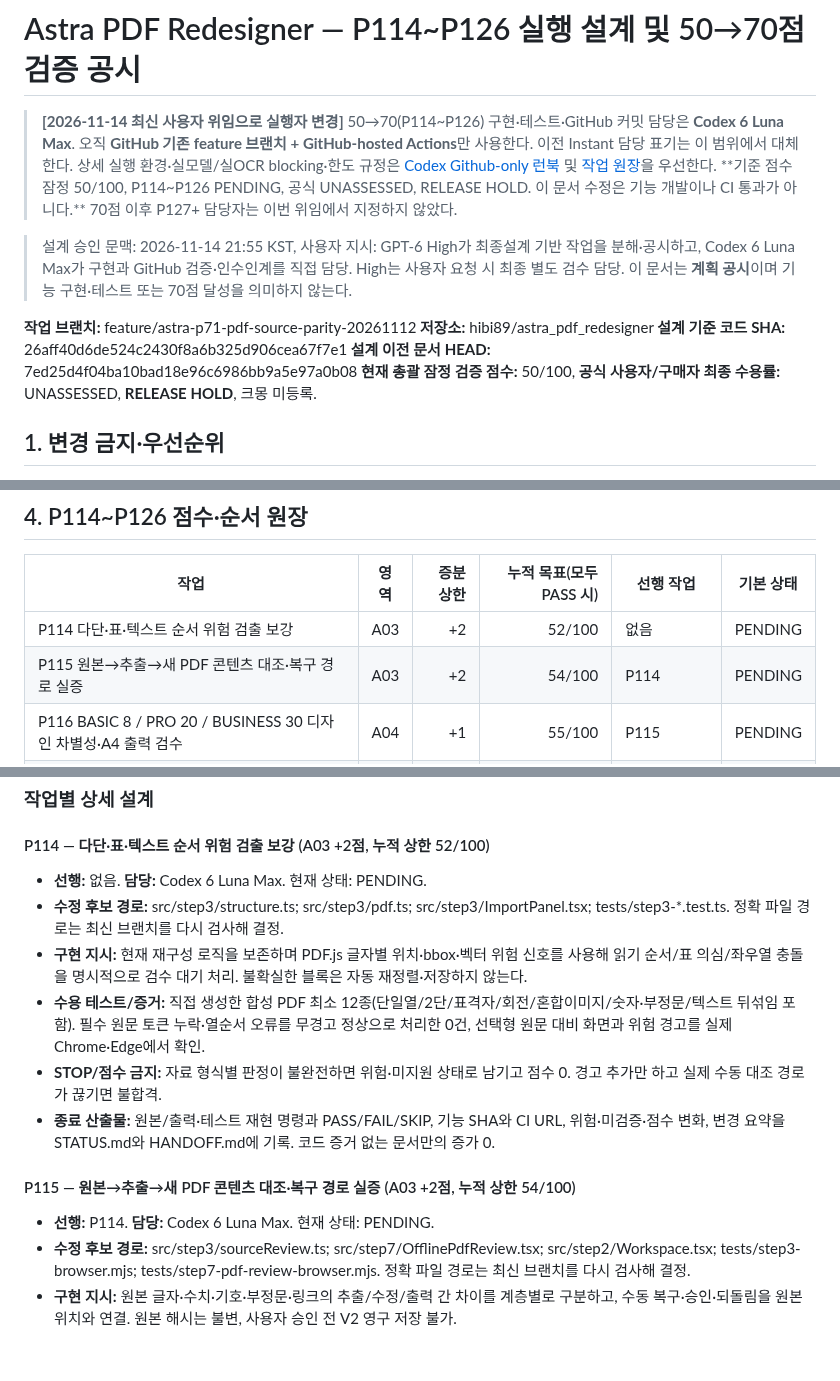
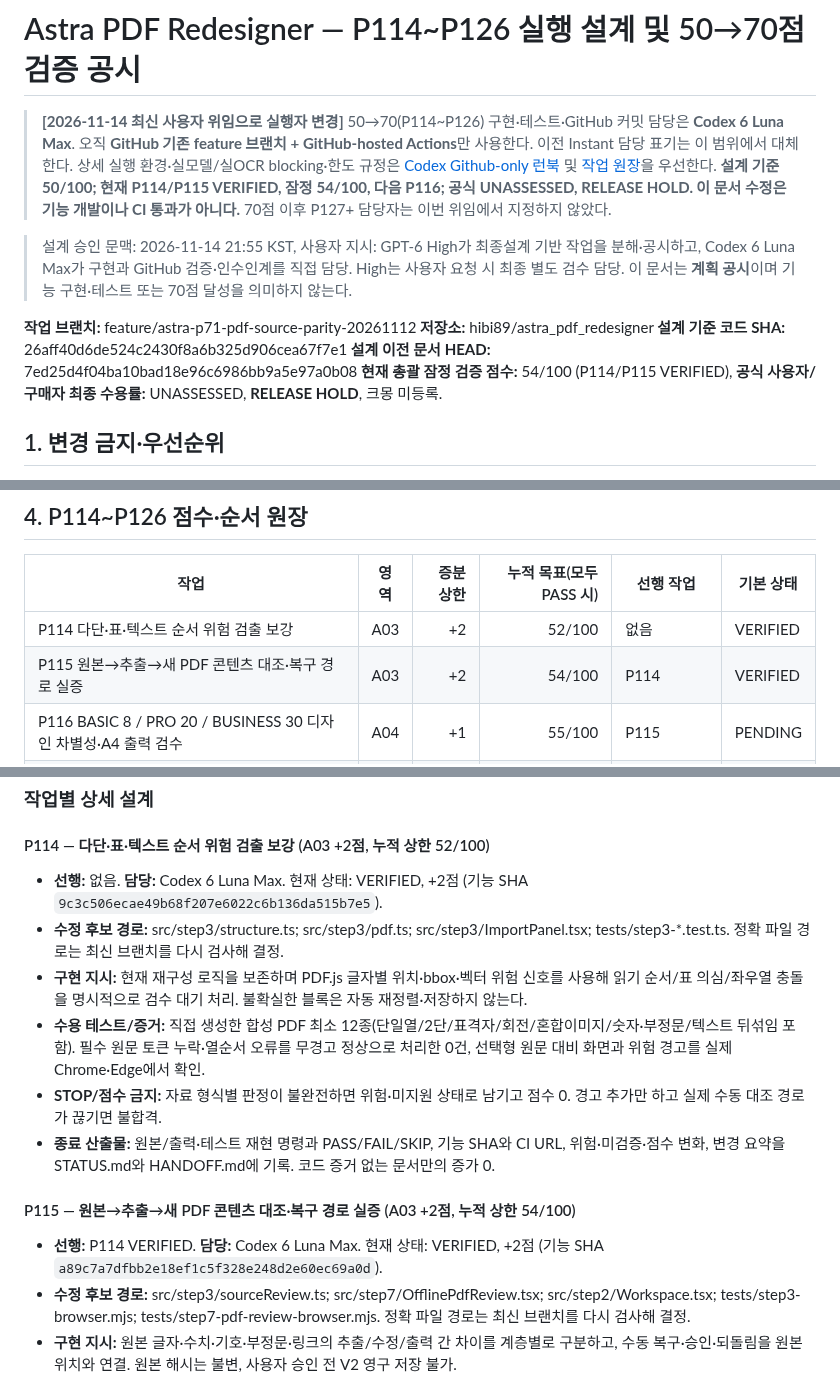
Before and after one commit to hibi89/astra_pdf_redesigner, a Markdown page: docs/commercial/ASTRA_P114_P126_50_TO_70_EXECUTION_PLAN_20261114.md, 3 parts joined by grey strips. Rendered like a GitHub page; blank space fills up the shorter version.

Commit message:
P115: record verified progress and next gate

```diff
--- a/docs/commercial/ASTRA_P114_P126_50_TO_70_EXECUTION_PLAN_20261114.md
+++ b/docs/commercial/ASTRA_P114_P126_50_TO_70_EXECUTION_PLAN_20261114.md
@@ -1,6 +1,6 @@
 # Astra PDF Redesigner — P114~P126 실행 설계 및 50→70점 검증 공시
 
-> **[2026-11-14 최신 사용자 위임으로 실행자 변경]** 50→70(P114~P126) 구현·테스트·GitHub 커밋 담당은 **Codex 6 Luna Max**. 오직 **GitHub 기존 feature 브랜치 + GitHub-hosted Actions**만 사용한다. 이전 Instant 담당 표기는 이 범위에서 대체한다. 상세 실행 환경·실모델/실OCR blocking·한도 규정은 [Codex Github-only 런북](ASTRA_CODEX_LUNA_MAX_GITHUB_ONLY_P114_P126_20261114.md) 및 [작업 원장](ASTRA_P114_P126_TASK_REGISTER_20261114.json)을 우선한다. **기준 점수 잠정 50/100, P114~P126 PENDING, 공식 UNASSESSED, RELEASE HOLD. 이 문서 수정은 기능 개발이나 CI 통과가 아니다.** 70점 이후 P127+ 담당자는 이번 위임에서 지정하지 않았다.
+> **[2026-11-14 최신 사용자 위임으로 실행자 변경]** 50→70(P114~P126) 구현·테스트·GitHub 커밋 담당은 **Codex 6 Luna Max**. 오직 **GitHub 기존 feature 브랜치 + GitHub-hosted Actions**만 사용한다. 이전 Instant 담당 표기는 이 범위에서 대체한다. 상세 실행 환경·실모델/실OCR blocking·한도 규정은 [Codex Github-only 런북](ASTRA_CODEX_LUNA_MAX_GITHUB_ONLY_P114_P126_20261114.md) 및 [작업 원장](ASTRA_P114_P126_TASK_REGISTER_20261114.json)을 우선한다. **설계 기준 50/100; 현재 P114/P115 VERIFIED, 잠정 54/100, 다음 P116; 공식 UNASSESSED, RELEASE HOLD. 이 문서 수정은 기능 개발이나 CI 통과가 아니다.** 70점 이후 P127+ 담당자는 이번 위임에서 지정하지 않았다.
 
 
 > 설계 승인 문맥: 2026-11-14 21:55 KST, 사용자 지시: GPT-6 High가 최종설계 기반 작업을 분해·공시하고, Codex 6 Luna Max가 구현과 GitHub 검증·인수인계를 직접 담당. High는 사용자 요청 시 최종 별도 검수 담당. 이 문서는 **계획 공시**이며 기능 구현·테스트 또는 70점 달성을 의미하지 않는다.
@@ -9,7 +9,7 @@
 **저장소:** hibi89/astra_pdf_redesigner
 **설계 기준 코드 SHA:** 26aff40d6de524c2430f8a6b325d906cea67f7e1
 **설계 이전 문서 HEAD:** 7ed25d4f04ba10bad18e96c6986bb9a5e97a0b08
-**현재 총괄 잠정 검증 점수:** 50/100, **공식 사용자/구매자 최종 수용률:** UNASSESSED, **RELEASE HOLD**, 크몽 미등록.
+**현재 총괄 잠정 검증 점수:** 54/100 (P114/P115 VERIFIED), **공식 사용자/구매자 최종 수용률:** UNASSESSED, **RELEASE HOLD**, 크몽 미등록.
 
 ## 1. 변경 금지·우선순위
 
@@ -53,8 +53,8 @@
 
 | 작업 | 영역 | 증분 상한 | 누적 목표(모두 PASS 시) | 선행 작업 | 기본 상태 |
 |---|---|---:|---:|---|---|
-| P114 다단·표·텍스트 순서 위험 검출 보강 | A03 | +2 | 52/100 | 없음 | PENDING |
-| P115 원본→추출→새 PDF 콘텐츠 대조·복구 경로 실증 | A03 | +2 | 54/100 | P114 | PENDING |
+| P114 다단·표·텍스트 순서 위험 검출 보강 | A03 | +2 | 52/100 | 없음 | VERIFIED |
+| P115 원본→추출→새 PDF 콘텐츠 대조·복구 경로 실증 | A03 | +2 | 54/100 | P114 | VERIFIED |
 | P116 BASIC 8 / PRO 20 / BUSINESS 30 디자인 차별성·A4 출력 검수 | A04 | +1 | 55/100 | P115 | PENDING |
 | P117 BUSINESS 다중 문서 브랜드 반복 출력 및 SKU 우회 회귀 | A04 | +1 | 56/100 | P116 | PENDING |
 | P118 로컬 레퍼런스 분석→비파괴 적용·재현성 강화 | A05 | +1 | 57/100 | P116 | PENDING |
@@ -71,7 +71,7 @@
 
 #### P114 — 다단·표·텍스트 순서 위험 검출 보강 (A03 +2점, 누적 상한 52/100)
 
-- **선행:** 없음. **담당:** Codex 6 Luna Max. 현재 상태: PENDING.
+- **선행:** 없음. **담당:** Codex 6 Luna Max. 현재 상태: VERIFIED, +2점 (기능 SHA `9c3c506ecae49b68f207e6022c6b136da515b7e5`).
 - **수정 후보 경로:** src/step3/structure.ts; src/step3/pdf.ts; src/step3/ImportPanel.tsx; tests/step3-*.test.ts. 정확 파일 경로는 최신 브랜치를 다시 검사해 결정.
 - **구현 지시:** 현재 재구성 로직을 보존하며 PDF.js 글자별 위치·bbox·벡터 위험 신호를 사용해 읽기 순서/표 의심/좌우열 충돌을 명시적으로 검수 대기 처리. 불확실한 블록은 자동 재정렬·저장하지 않는다.
 - **수용 테스트/증거:** 직접 생성한 합성 PDF 최소 12종(단일열/2단/표격자/회전/혼합이미지/숫자·부정문/텍스트 뒤섞임 포함). 필수 원문 토큰 누락·열순서 오류를 무경고 정상으로 처리한 0건, 선택형 원문 대비 화면과 위험 경고를 실제 Chrome·Edge에서 확인.
@@ -80,7 +80,7 @@
 
 #### P115 — 원본→추출→새 PDF 콘텐츠 대조·복구 경로 실증 (A03 +2점, 누적 상한 54/100)
 
-- **선행:** P114. **담당:** Codex 6 Luna Max. 현재 상태: PENDING.
+- **선행:** P114 VERIFIED. **담당:** Codex 6 Luna Max. 현재 상태: VERIFIED, +2점 (기능 SHA `a89c7a7dfbb2e18ef1c5f328e248d2e60ec69a0d`).
 - **수정 후보 경로:** src/step3/sourceReview.ts; src/step7/OfflinePdfReview.tsx; src/step2/Workspace.tsx; tests/step3-browser.mjs; tests/step7-pdf-review-browser.mjs. 정확 파일 경로는 최신 브랜치를 다시 검사해 결정.
 - **구현 지시:** 원본 글자·수치·기호·부정문·링크의 추출/수정/출력 간 차이를 계층별로 구분하고, 수동 복구·승인·되돌림을 원본 위치와 연결. 원본 해시는 불변, 사용자 승인 전 V2 영구 저장 불가.
 - **수용 테스트/증거:** 난이도 있는 합성 PDF 최소 15건의 실제 소스/출력 A4 대조. 금액·날짜·부정 변경 0건 무승인 출력; 누락·중복 탐지가 실패한 사례는 미지원/수동대조 처리; 취소·오류 후 V1/V2 및 원본 SHA 유지.
```
Also changed, not shown: other parts of docs/commercial/ASTRA_P114_P126_50_TO_70_EXECUTION_PLAN_20261114.md (+1 -1 lines).
